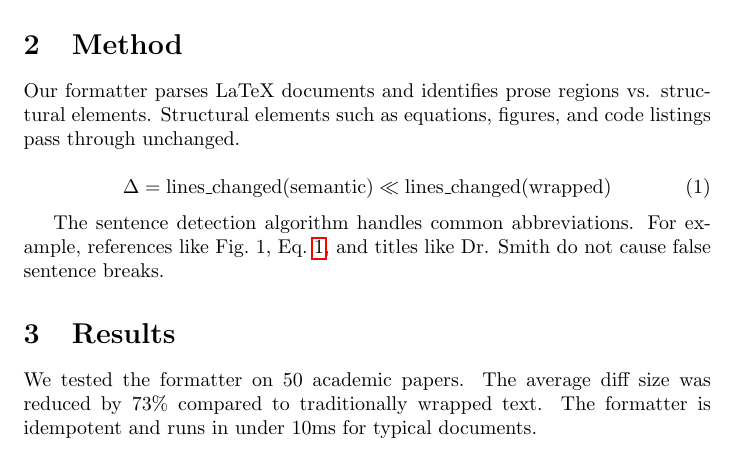
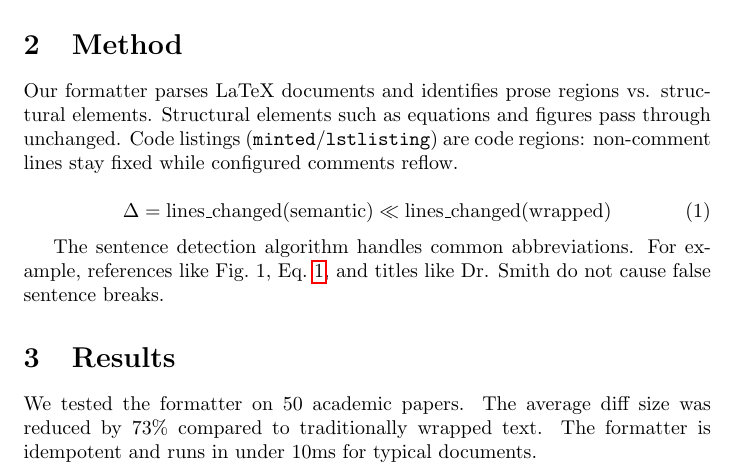
Before and after one commit to TurtleTech-ehf/snapper, a LaTeX problem sheet (examples/paper.tex): part of the page, cut so that both start at the same text. Compiled offline with pdfLaTeX.

Commit message:
docs: clarify code regions in quickstart and LaTeX example

```diff
--- a/examples/paper.tex
+++ b/examples/paper.tex
@@ -28,7 +28,8 @@ See Fig.~\ref{fig:comparison} for an example.
 \section{Method}
 
 Our formatter parses LaTeX documents and identifies prose regions vs. structural elements.
-Structural elements such as equations, figures, and code listings pass through unchanged.
+Structural elements such as equations and figures pass through unchanged.
+Code listings (\texttt{minted}/\texttt{lstlisting}) are code regions: non-comment lines stay fixed while configured comments reflow.
 
 \begin{equation}
 \label{eq:diff}
```
Also changed, not shown: 1 other file.
